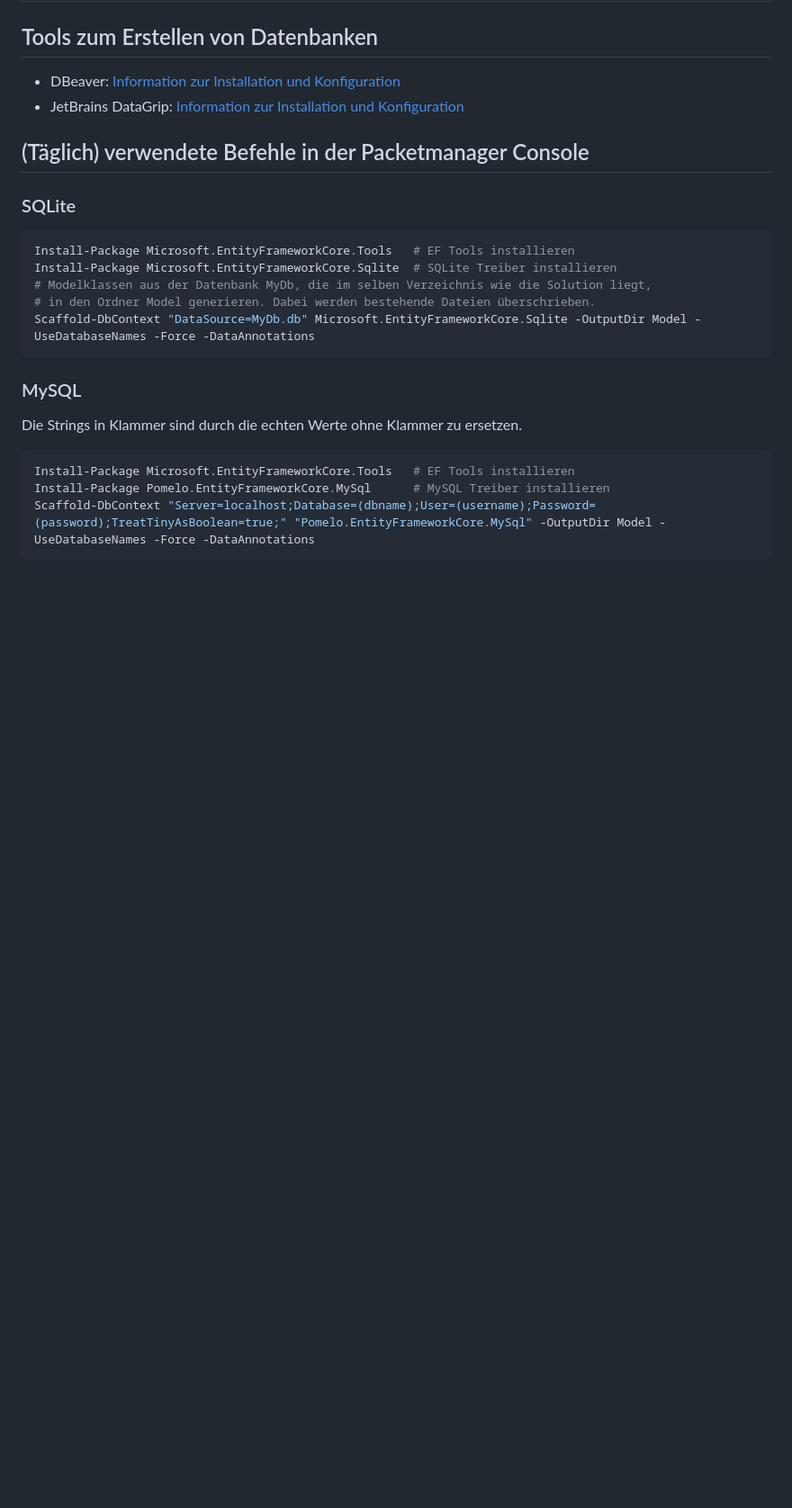
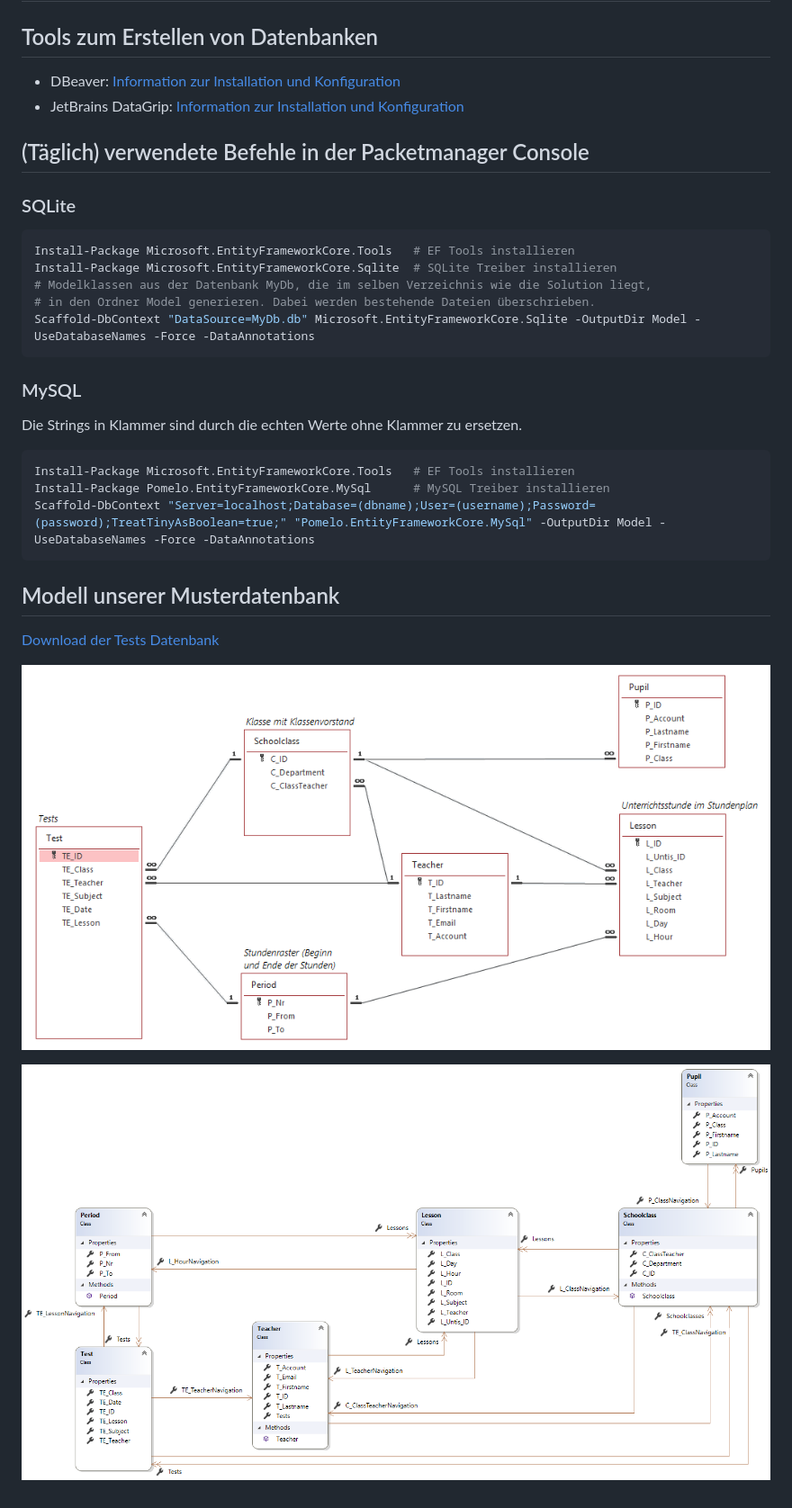
Before and after one commit to schletz/Pos3xhif, a Markdown page: 03 EF Core/README.md, the part around the change. Shown at 90% size. Drawn GitHub-style; pictures changed too: 03 EF Core/images/classdiagram.png (added), 03 EF Core/images/er_diagram.png (added); blank space fills up the shorter version.

Commit message:
Commit 11/12/2019

````diff
--- a/03 EF Core/README.md
+++ b/03 EF Core/README.md
@@ -26,3 +26,11 @@ Install-Package Microsoft.EntityFrameworkCore.Tools   # EF Tools installieren
 Install-Package Pomelo.EntityFrameworkCore.MySql      # MySQL Treiber installieren
 Scaffold-DbContext "Server=localhost;Database=(dbname);User=(username);Password=(password);TreatTinyAsBoolean=true;" "Pomelo.EntityFrameworkCore.MySql" -OutputDir Model -UseDatabaseNames -Force -DataAnnotations
 ```
+
+## Modell unserer Musterdatenbank
+
+[Download der Tests Datenbank](Tests.db)
+
+![](images/er_diagram.png)
+
+![](images/classdiagram.png)
````
Also changed, not shown: 1 other file.
